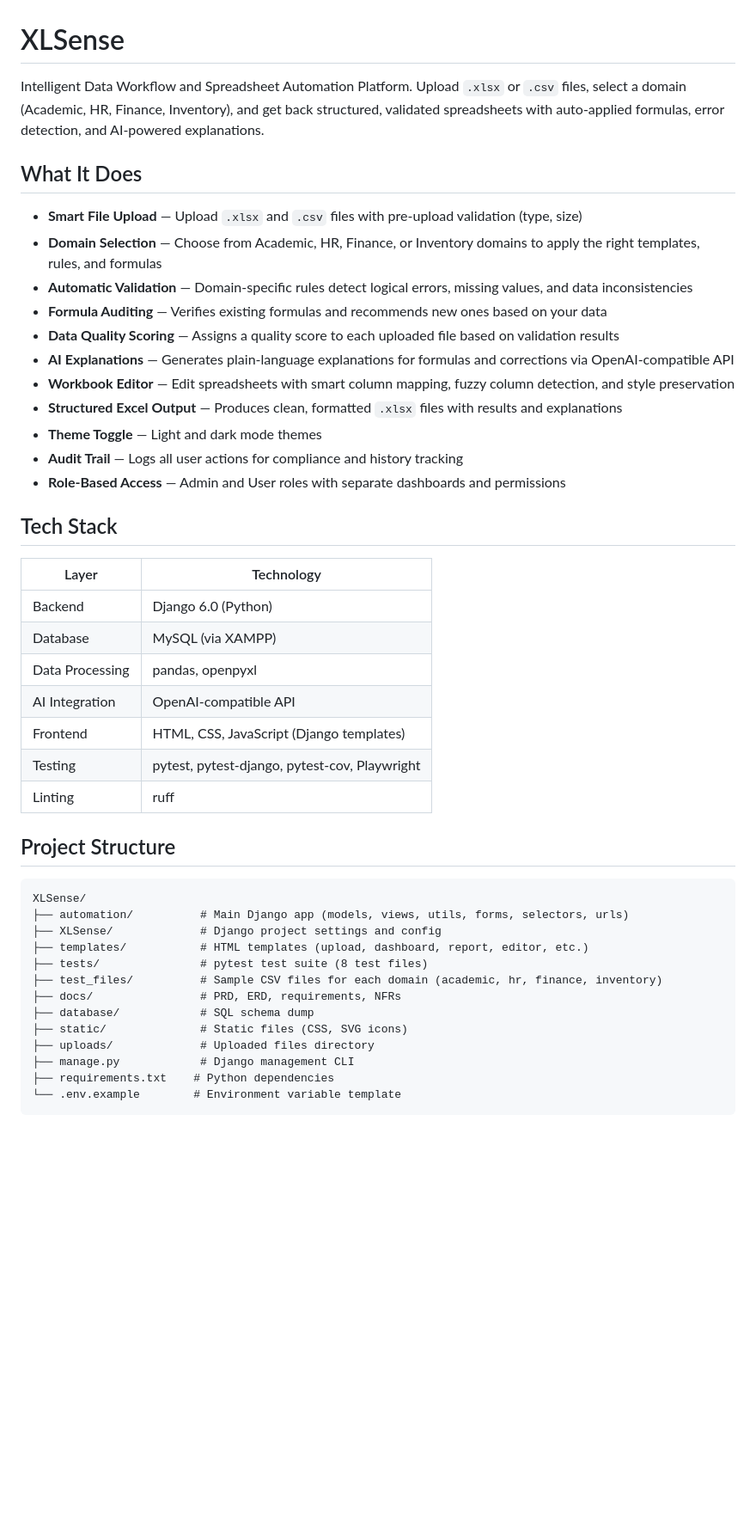
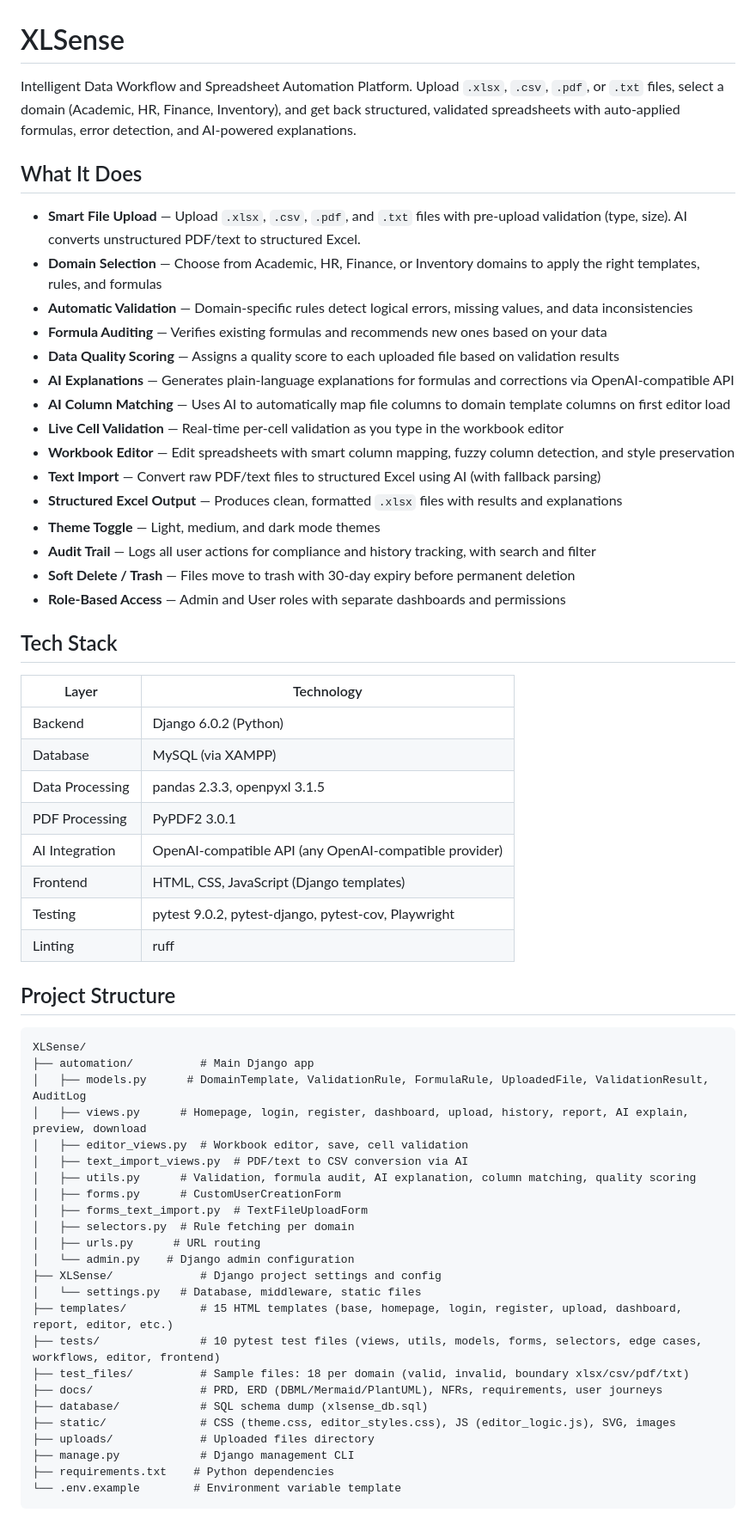
Before and after one commit to Rub-Shefa/XLSense, a Markdown page: README.md, the part around one of its changes. Shown at 86% size. Drawn GitHub-style; blank space fills up the shorter version.

````diff
--- a/README.md
+++ b/README.md
@@ -1,45 +1,61 @@
 # XLSense
 
-Intelligent Data Workflow and Spreadsheet Automation Platform. Upload `.xlsx` or `.csv` files, select a domain (Academic, HR, Finance, Inventory), and get back structured, validated spreadsheets with auto-applied formulas, error detection, and AI-powered explanations.
+Intelligent Data Workflow and Spreadsheet Automation Platform. Upload `.xlsx`, `.csv`, `.pdf`, or `.txt` files, select a domain (Academic, HR, Finance, Inventory), and get back structured, validated spreadsheets with auto-applied formulas, error detection, and AI-powered explanations.
 
 ## What It Does
 
-- **Smart File Upload** — Upload `.xlsx` and `.csv` files with pre-upload validation (type, size)
+- **Smart File Upload** — Upload `.xlsx`, `.csv`, `.pdf`, and `.txt` files with pre-upload validation (type, size). AI converts unstructured PDF/text to structured Excel.
 - **Domain Selection** — Choose from Academic, HR, Finance, or Inventory domains to apply the right templates, rules, and formulas
 - **Automatic Validation** — Domain-specific rules detect logical errors, missing values, and data inconsistencies
 - **Formula Auditing** — Verifies existing formulas and recommends new ones based on your data
 - **Data Quality Scoring** — Assigns a quality score to each uploaded file based on validation results
 - **AI Explanations** — Generates plain-language explanations for formulas and corrections via OpenAI-compatible API
+- **AI Column Matching** — Uses AI to automatically map file columns to domain template columns on first editor load
+- **Live Cell Validation** — Real-time per-cell validation as you type in the workbook editor
 - **Workbook Editor** — Edit spreadsheets with smart column mapping, fuzzy column detection, and style preservation
+- **Text Import** — Convert raw PDF/text files to structured Excel using AI (with fallback parsing)
 - **Structured Excel Output** — Produces clean, formatted `.xlsx` files with results and explanations
-- **Theme Toggle** — Light and dark mode themes
-- **Audit Trail** — Logs all user actions for compliance and history tracking
+- **Theme Toggle** — Light, medium, and dark mode themes
+- **Audit Trail** — Logs all user actions for compliance and history tracking, with search and filter
+- **Soft Delete / Trash** — Files move to trash with 30-day expiry before permanent deletion
 - **Role-Based Access** — Admin and User roles with separate dashboards and permissions
 
 ## Tech Stack
 
 | Layer | Technology |
 |-------|-----------|
-| Backend | Django 6.0 (Python) |
+| Backend | Django 6.0.2 (Python) |
 | Database | MySQL (via XAMPP) |
-| Data Processing | pandas, openpyxl |
-| AI Integration | OpenAI-compatible API |
+| Data Processing | pandas 2.3.3, openpyxl 3.1.5 |
+| PDF Processing | PyPDF2 3.0.1 |
+| AI Integration | OpenAI-compatible API (any OpenAI-compatible provider) |
 | Frontend | HTML, CSS, JavaScript (Django templates) |
-| Testing | pytest, pytest-django, pytest-cov, Playwright |
+| Testing | pytest 9.0.2, pytest-django, pytest-cov, Playwright |
 | Linting | ruff |
 
 ## Project Structure
 
 ```
 XLSense/
-├── automation/          # Main Django app (models, views, utils, forms, selectors, urls)
+├── automation/          # Main Django app
+│   ├── models.py      # DomainTemplate, ValidationRule, FormulaRule, UploadedFile, ValidationResult, AuditLog
+│   ├── views.py      # Homepage, login, register, dashboard, upload, history, report, AI explain, preview, download
+│   ├── editor_views.py  # Workbook editor, save, cell validation
+│   ├── text_import_views.py  # PDF/text to CSV conversion via AI
+│   ├── utils.py      # Validation, formula audit, AI explanation, column matching, quality scoring
+│   ├── forms.py      # CustomUserCreationForm
+│   ├── forms_text_import.py  # TextFileUploadForm
+│   ├── selectors.py  # Rule fetching per domain
+│   ├── urls.py      # URL routing
+│   └── admin.py    # Django admin configuration
 ├── XLSense/             # Django project settings and config
-├── templates/           # HTML templates (upload, dashboard, report, editor, etc.)
-├── tests/               # pytest test suite (8 test files)
-├── test_files/          # Sample CSV files for each domain (academic, hr, finance, inventory)
-├── docs/                # PRD, ERD, requirements, NFRs
-├── database/            # SQL schema dump
-├── static/              # Static files (CSS, SVG icons)
+│   └── settings.py   # Database, middleware, static files
+├── templates/           # 15 HTML templates (base, homepage, login, register, upload, dashboard, report, editor, etc.)
+├── tests/               # 10 pytest test files (views, utils, models, forms, selectors, edge cases, workflows, editor, frontend)
+├── test_files/          # Sample files: 18 per domain (valid, invalid, boundary xlsx/csv/pdf/txt)
+├── docs/                # PRD, ERD (DBML/Mermaid/PlantUML), NFRs, requirements, user journeys
+├── database/            # SQL schema dump (xlsense_db.sql)
+├── static/              # CSS (theme.css, editor_styles.css), JS (editor_logic.js), SVG, images
 ├── uploads/             # Uploaded files directory
 ├── manage.py            # Django management CLI
 ├── requirements.txt    # Python dependencies
````
Also changed, not shown: other parts of README.md (+18 -18 lines).
